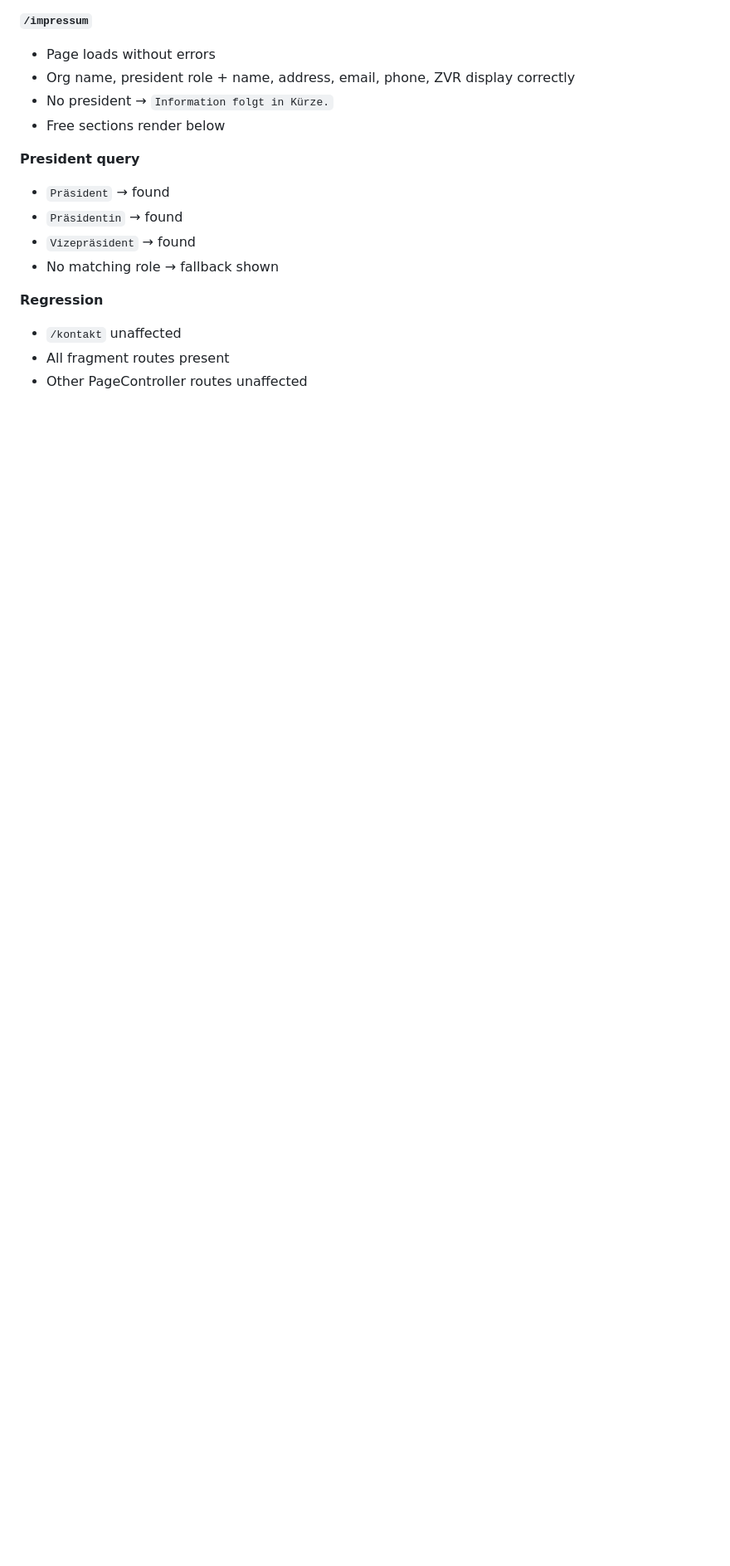
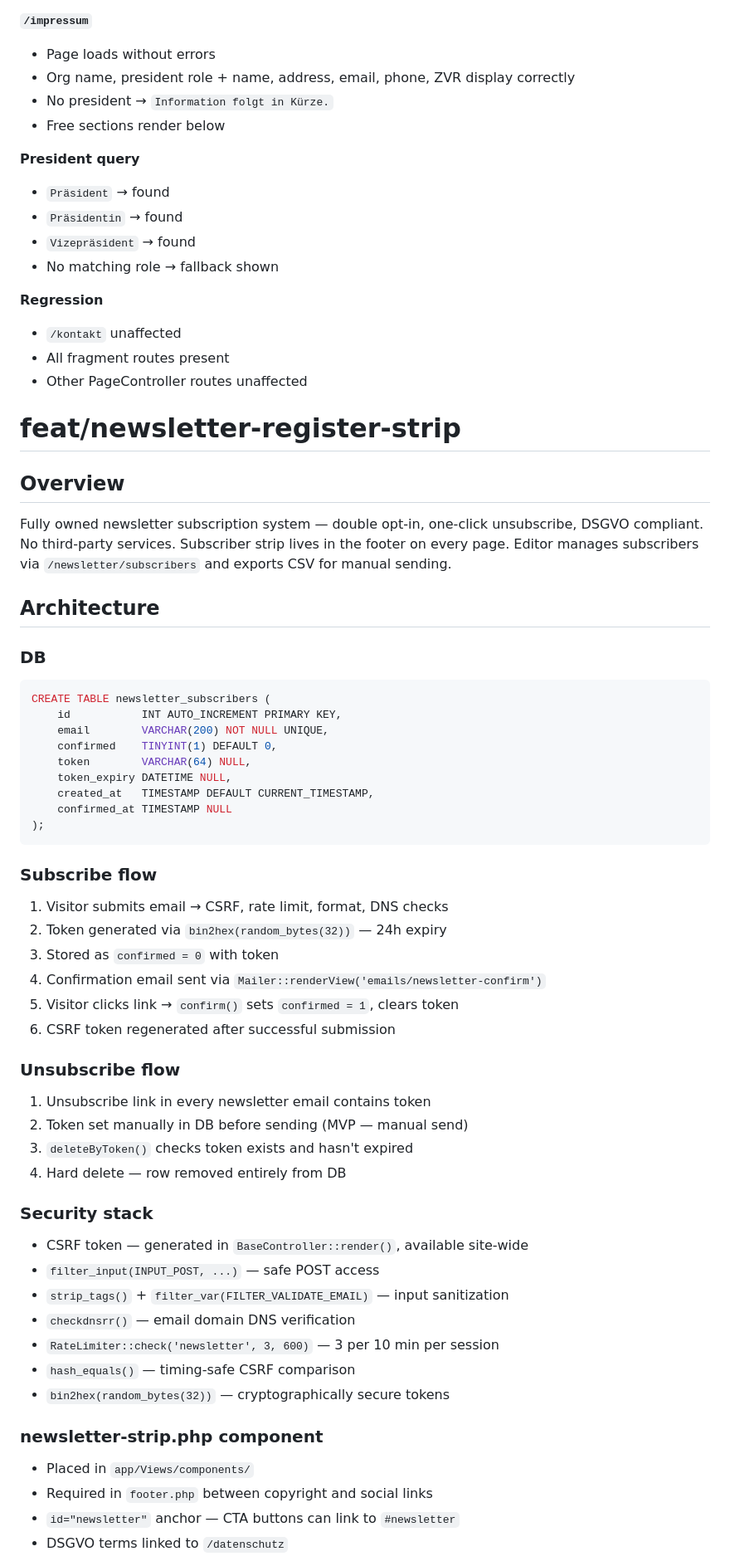
Before and after one commit to iliana-marquez/cultural-assoc-portal, a Markdown page: README.md, the part around one of its changes. Shown at 83% size. GitHub-like rendering; blank space fills up the shorter version.

Commit message:
docs(readme): add feat/newsletter-register-strip section

````diff
--- a/README.md
+++ b/README.md
@@ -2466,3 +2466,58 @@ This ensures the `LIKE '%präsident%'` query always finds the correct record.
 - All fragment routes present
 - Other PageController routes unaffected
 
+# feat/newsletter-register-strip
+
+## Overview
+
+Fully owned newsletter subscription system — double opt-in, one-click unsubscribe, DSGVO compliant. No third-party services. Subscriber strip lives in the footer on every page. Editor manages subscribers via `/newsletter/subscribers` and exports CSV for manual sending.
+
+## Architecture
+
+### DB
+
+```sql
+CREATE TABLE newsletter_subscribers (
+    id           INT AUTO_INCREMENT PRIMARY KEY,
+    email        VARCHAR(200) NOT NULL UNIQUE,
+    confirmed    TINYINT(1) DEFAULT 0,
+    token        VARCHAR(64) NULL,
+    token_expiry DATETIME NULL,
+    created_at   TIMESTAMP DEFAULT CURRENT_TIMESTAMP,
+    confirmed_at TIMESTAMP NULL
+);
+```
+
+### Subscribe flow
+
+1. Visitor submits email → CSRF, rate limit, format, DNS checks
+2. Token generated via `bin2hex(random_bytes(32))` — 24h expiry
+3. Stored as `confirmed = 0` with token
+4. Confirmation email sent via `Mailer::renderView('emails/newsletter-confirm')`
+5. Visitor clicks link → `confirm()` sets `confirmed = 1`, clears token
+6. CSRF token regenerated after successful submission
+
+### Unsubscribe flow
+
+1. Unsubscribe link in every newsletter email contains token
+2. Token set manually in DB before sending (MVP — manual send)
+3. `deleteByToken()` checks token exists and hasn't expired
+4. Hard delete — row removed entirely from DB
+
+### Security stack
+
+- CSRF token — generated in `BaseController::render()`, available site-wide
+- `filter_input(INPUT_POST, ...)` — safe POST access
+- `strip_tags()` + `filter_var(FILTER_VALIDATE_EMAIL)` — input sanitization
+- `checkdnsrr()` — email domain DNS verification
+- `RateLimiter::check('newsletter', 3, 600)` — 3 per 10 min per session
+- `hash_equals()` — timing-safe CSRF comparison
+- `bin2hex(random_bytes(32))` — cryptographically secure tokens
+
+### newsletter-strip.php component
+
+- Placed in `app/Views/components/`
+- Required in `footer.php` between copyright and social links
+- `id="newsletter"` anchor — CTA buttons can link to `#newsletter`
+- DSGVO terms linked to `/datenschutz`
+
````
Also changed, not shown: other parts of README.md (+88 -0 lines).
